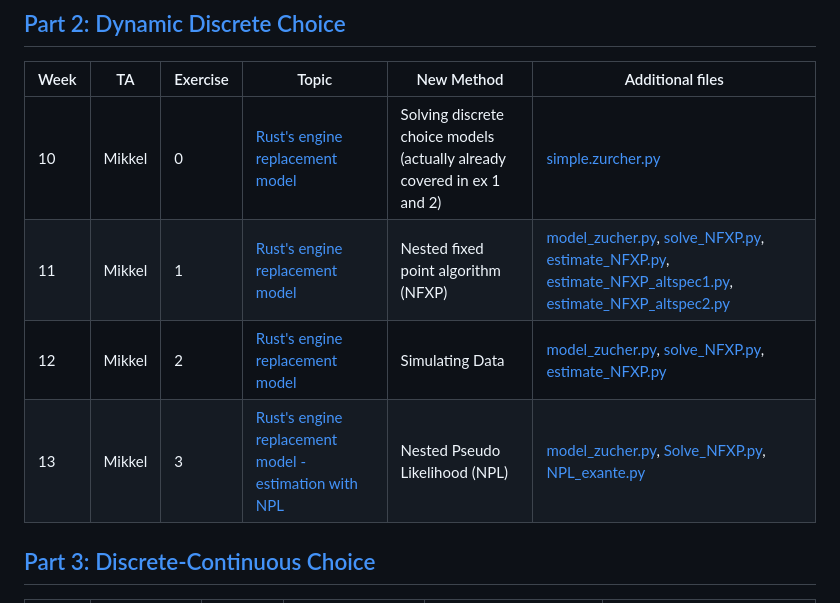
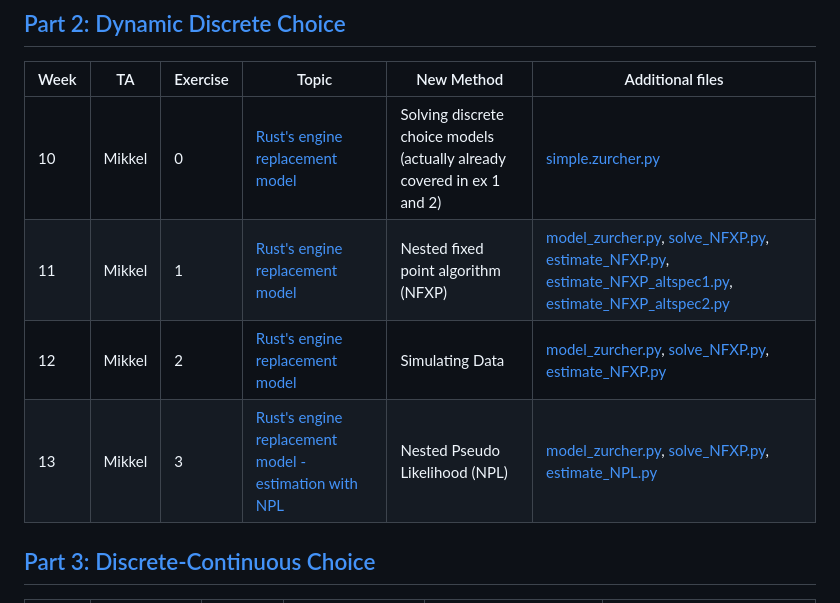
Before and after one commit to bschjerning/dp_ucph, a Markdown page: Exercise_plan.md, the part around the change. Rendered like a GitHub page.

Commit message:
Update exercise plan with new entries for weeks 11-13

```diff
--- a/Exercise_plan.md
+++ b/Exercise_plan.md
@@ -22,9 +22,9 @@
 | Week | TA | Exercise | Topic | New Method | Additional files |
 | ---- | ---- | ---- | ---- | ---- | ---- |
 | 10 | Mikkel | 0 | [Rust's engine replacement model](https://github.com/bschjerning/dp_ucph/blob/main/2_dynamic_discrete_choice/exercises/ex_ante/00_intro/00_intro_discrete_choice.ipynb) | Solving discrete choice models (actually already covered in ex 1 and 2) | [simple.zurcher.py](https://github.com/bschjerning/dp_ucph/blob/main/2_dynamic_discrete_choice/exercises/ex_ante/00_intro/simple_zurcher.py)  |
-| 11 | Mikkel | 1 | [Rust's engine replacement model](https://github.com/bschjerning/dp_ucph/blob/main/2_dynamic_discrete_choice/exercises/ex_ante/01_02_NFXP/01_NFXP.ipynb) | Nested fixed point algorithm (NFXP) | [model_zucher.py](https://github.com/bschjerning/dp_ucph/blob/main/2_dynamic_discrete_choice/exercises/ex_ante/01_02_NFXP/model_zucher.py), [solve_NFXP.py](https://github.com/bschjerning/dp_ucph/blob/main/2_dynamic_discrete_choice/exercises/ex_ante/01_02_NFXP/solve_NFXP.py), [estimate_NFXP.py](https://github.com/bschjerning/dp_ucph/blob/main/2_dynamic_discrete_choice/exercises/ex_ante/01_02_NFXP/estimate_NFXP.py), [estimate_NFXP_altspec1.py](https://github.com/bschjerning/dp_ucph/blob/main/2_dynamic_discrete_choice/exercises/ex_ante/01_02_NFXP/estimate_NFXP_altspec1.py), [estimate_NFXP_altspec2.py](https://github.com/bschjerning/dp_ucph/blob/main/2_dynamic_discrete_choice/exercises/ex_ante/01_02_NFXP/estimate_NFXP_altspec2.py) |
-| 12 | Mikkel | 2 | [Rust's engine replacement model](https://github.com/bschjerning/dp_ucph/blob/main/2_dynamic_discrete_choice/exercises/ex_ante/01_02_NFXP/02_NFXP_simulate.ipynb) | Simulating Data | [model_zucher.py](https://github.com/bschjerning/dp_ucph/blob/main/2_dynamic_discrete_choice/exercises/ex_ante/01_02_NFXP/model_zucher.py), [solve_NFXP.py](https://github.com/bschjerning/dp_ucph/blob/main/2_dynamic_discrete_choice/exercises/ex_ante/01_02_NFXP/solve_NFXP.py), [estimate_NFXP.py](https://github.com/bschjerning/dp_ucph/blob/main/2_dynamic_discrete_choice/exercises/ex_ante/01_02_NFXP/estimate_NFXP.py) |
-| 13  | Mikkel | 3 | [Rust's engine replacement model - estimation with NPL](https://github.com/bschjerning/dp_ucph/blob/main/2_dynamic_discrete_choice/exercises/ex_ante/03_NPL/03_NPL.ipynb) | Nested Pseudo Likelihood (NPL) | [model_zucher.py](https://github.com/bschjerning/dp_ucph/blob/main/2_dynamic_discrete_choice/exercises/ex_ante/01_02_NFXP/model_zucher.py), [Solve_NFXP.py](https://github.com/bschjerning/dp_ucph/blob/main/2_dynamic_discrete_choice/exercises/ex_ante/01_02_NFXP/solve_NFXP.py), [NPL_exante.py](https://github.com/bschjerning/dp_ucph/blob/main/2_dynamic_discrete_choice/exercises/ex_ante/03_NPL/estimate_NPL.py) |
+| 11 | Mikkel | 1 | [Rust's engine replacement model](https://github.com/bschjerning/dp_ucph/blob/main/2_dynamic_discrete_choice/exercises/ex_ante/01_02_NFXP/01_NFXP.ipynb) | Nested fixed point algorithm (NFXP) | [model_zurcher.py](https://github.com/bschjerning/dp_ucph/blob/main/2_dynamic_discrete_choice/exercises/ex_ante/01_02_NFXP/model_zurcher.py), [solve_NFXP.py](https://github.com/bschjerning/dp_ucph/blob/main/2_dynamic_discrete_choice/exercises/ex_ante/01_02_NFXP/solve_NFXP.py), [estimate_NFXP.py](https://github.com/bschjerning/dp_ucph/blob/main/2_dynamic_discrete_choice/exercises/ex_ante/01_02_NFXP/estimate_NFXP.py), [estimate_NFXP_altspec1.py](https://github.com/bschjerning/dp_ucph/blob/main/2_dynamic_discrete_choice/exercises/ex_ante/01_02_NFXP/estimate_NFXP_altspec1.py), [estimate_NFXP_altspec2.py](https://github.com/bschjerning/dp_ucph/blob/main/2_dynamic_discrete_choice/exercises/ex_ante/01_02_NFXP/estimate_NFXP_altspec2.py) |
+| 12 | Mikkel | 2 | [Rust's engine replacement model](https://github.com/bschjerning/dp_ucph/blob/main/2_dynamic_discrete_choice/exercises/ex_ante/01_02_NFXP/02_NFXP_simulate.ipynb) | Simulating Data | [model_zurcher.py](https://github.com/bschjerning/dp_ucph/blob/main/2_dynamic_discrete_choice/exercises/ex_ante/01_02_NFXP/model_zurcher.py), [solve_NFXP.py](https://github.com/bschjerning/dp_ucph/blob/main/2_dynamic_discrete_choice/exercises/ex_ante/01_02_NFXP/solve_NFXP.py), [estimate_NFXP.py](https://github.com/bschjerning/dp_ucph/blob/main/2_dynamic_discrete_choice/exercises/ex_ante/01_02_NFXP/estimate_NFXP.py) |
+| 13  | Mikkel | 3 | [Rust's engine replacement model - estimation with NPL](https://github.com/bschjerning/dp_ucph/blob/main/2_dynamic_discrete_choice/exercises/ex_ante/03_NPL/03_NPL.ipynb) | Nested Pseudo Likelihood (NPL) | [model_zurcher.py](https://github.com/bschjerning/dp_ucph/blob/main/2_dynamic_discrete_choice/exercises/ex_ante/01_02_NFXP/model_zurcher.py), [solve_NFXP.py](https://github.com/bschjerning/dp_ucph/blob/main/2_dynamic_discrete_choice/exercises/ex_ante/01_02_NFXP/solve_NFXP.py), [estimate_NPL.py](https://github.com/bschjerning/dp_ucph/blob/main/2_dynamic_discrete_choice/exercises/ex_ante/03_NPL/estimate_NPL.py) |
 
 
 <!-- |  |  | 3 | [Rust's engine replacement model - generating demand curves](https://github.com/bschjerning/dp_ucph/blob/main/2_dynamic_discrete_choice/exercises/ex_ante/01_NFXP/03_NFXP_equilibirum.ipynb) | Finding ergodic distributions | [model_zucher.py](https://github.com/bschjerning/dp_ucph/blob/main/2_dynamic_discrete_choice/exercises/ex_ante/01_NFXP/model_zucher.py), [Solve_NFXP.py](https://github.com/bschjerning/dp_ucph/blob/main/2_dynamic_discrete_choice/exercises/ex_ante/01_NFXP/Solve_NFXP.py), [estimate_NFXP.py](https://github.com/bschjerning/dp_ucph/blob/main/2_dynamic_discrete_choice/exercises/ex_ante/01_NFXP/estimate_NFXP.py) | -->
```
